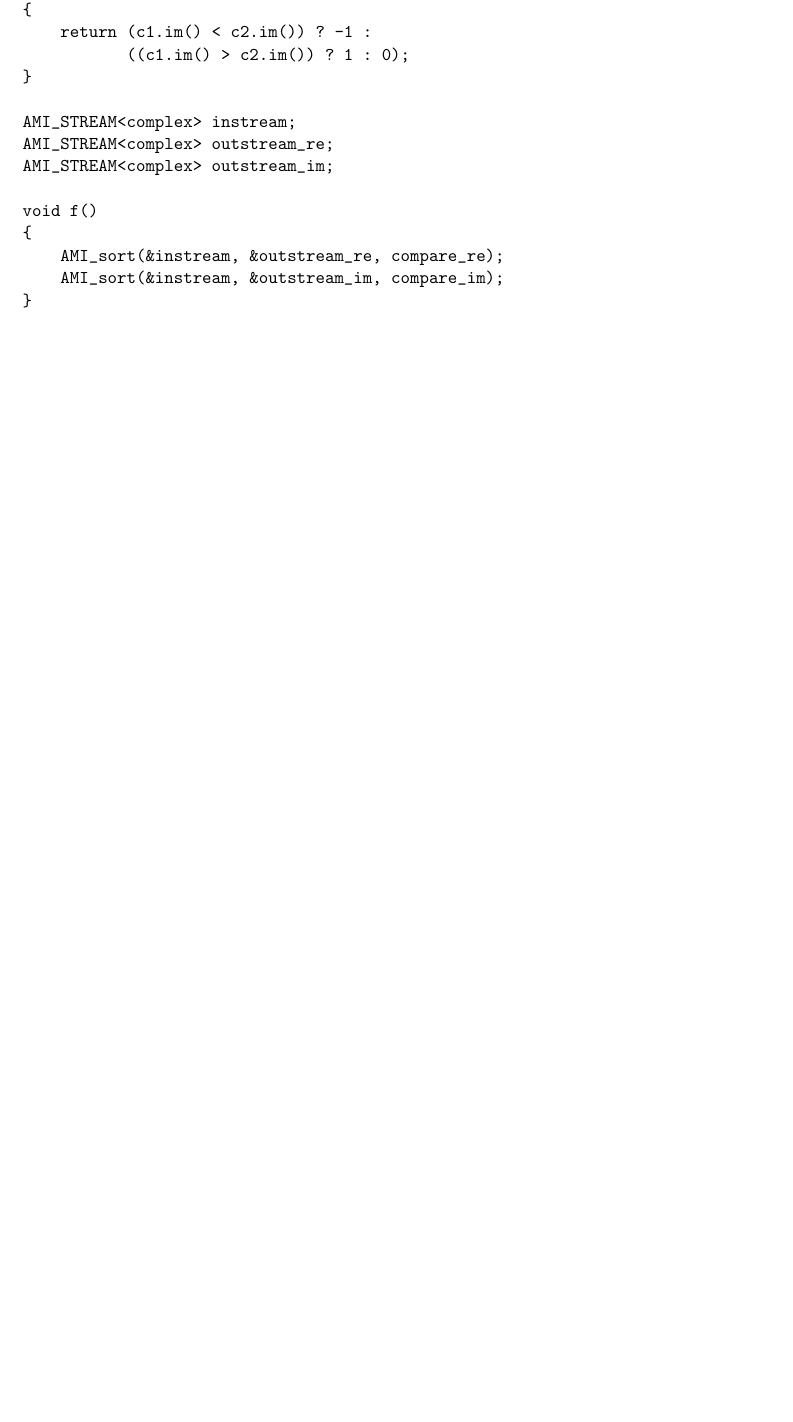
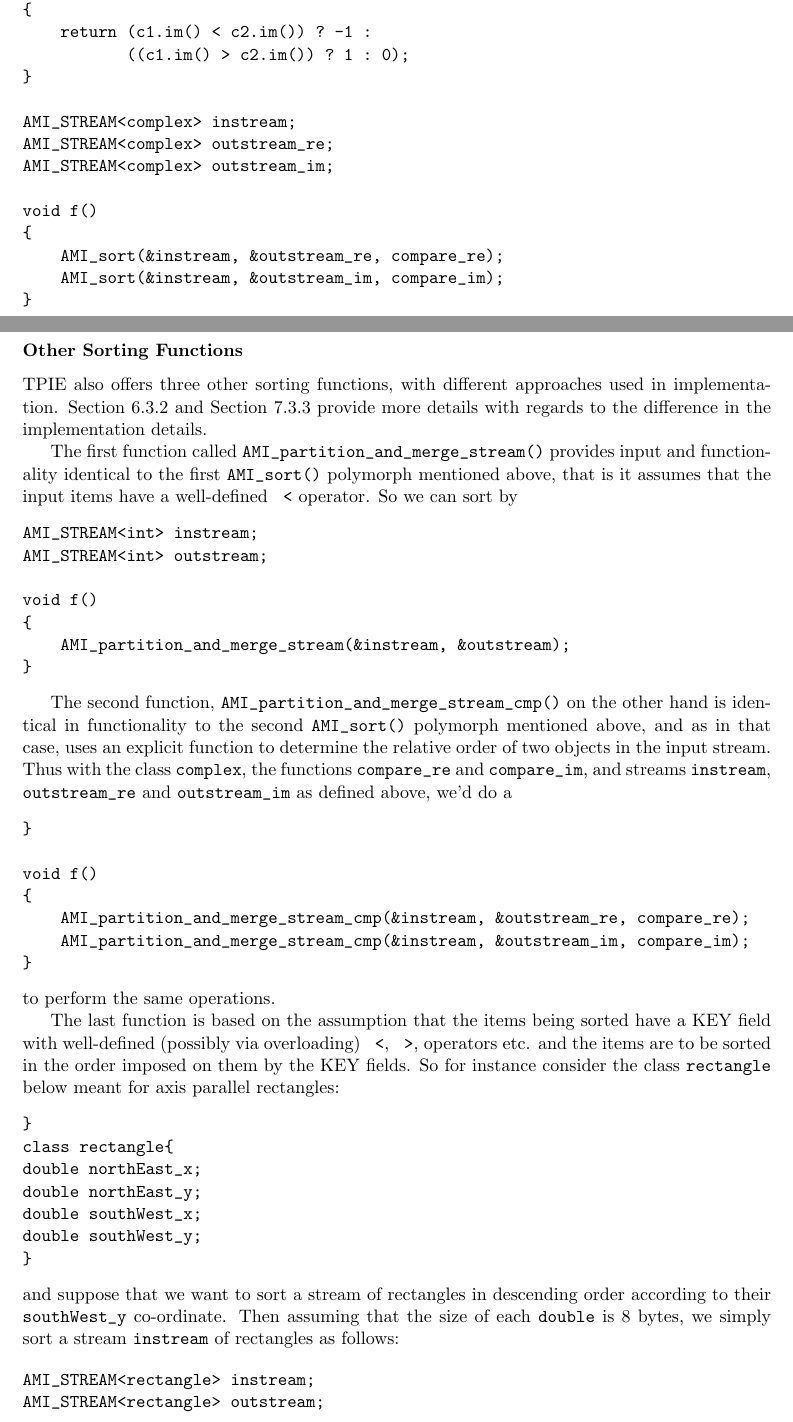
Before and after one commit to thomasmoelhave/tpie, a LaTeX book (tpie/doc/tpie.tex, which reads tpie/doc/user_manual.tex): part of page 34 of 102 before the commit and two parts of pages 34 and 35 of 104 after it, the two joined at a grey line, cut so that both start at the same text, the shorter picture padded with empty space. Compiled offline with pdfLaTeX; a LaTeX package or settings file that is missing is left out.

Commit message:
Updated section 4.8
git-svn-id: http://svn.daimi.au.dk/svn/tpie/trunk@401 669acd26-ddd2-4139-9e68-486997aa639d

```diff
--- a/tpie/doc/user_manual.tex
+++ b/tpie/doc/user_manual.tex
@@ -1190,3 +1191,67 @@ void f()
     AMI_sort(&instream, &outstream_im, compare_im);
 }
 \end{verbatim}
+
+\subsubsection{Other Sorting Functions}
+TPIE also offers three other sorting functions, with different approaches used
+in implementation. Section~\ref{sec:ref-ami-merge} and Section~\ref{sec:ref-imp-ami-sort}
+provide more details with regards to the difference in the implementation details.
+
+The first function called \verb|AMI_partition_and_merge_stream()| provides input
+and functionality identical to the first \verb|AMI_sort()| polymorph mentioned above,
+that is it assumes that the input items have a well-defined \verb| <| operator.
+So we can sort by
+\begin{verbatim}
+AMI_STREAM<int> instream;
+AMI_STREAM<int> outstream;
+
+void f()
+{
+    AMI_partition_and_merge_stream(&instream, &outstream);
+}
+\end{verbatim}
+
+The second function,  \verb|AMI_partition_and_merge_stream_cmp()|
+on the other hand is identical in functionality to the second \verb|AMI_sort()|
+polymorph mentioned above, and as in that case, uses an explicit function to
+determine the relative order of two objects in the input stream. Thus with
+the class \verb|complex|, the functions \verb|compare_re| and \verb|compare_im|,
+and streams \verb|instream|, \verb|outstream_re| and \verb|outstream_im| as
+defined above, we'd do a
+\begin{verbatim}}
+
+void f()
+{
+    AMI_partition_and_merge_stream_cmp(&instream, &outstream_re, compare_re);
+    AMI_partition_and_merge_stream_cmp(&instream, &outstream_im, compare_im);
+}
+\end{verbatim}
+to  perform the same operations.
+
+The last function is based on the assumption that the items being sorted have
+a KEY field with  well-defined (possibly via overloading) \verb| <|, \verb| >|,
+operators etc. and the items are to be sorted in the order imposed on them
+by the KEY fields. So for instance consider the class \verb|rectangle|
+below meant for axis parallel rectangles:
+\begin{verbatim}}
+class rectangle{
+double northEast_x;
+double northEast_y;
+double southWest_x;
+double southWest_y;
+}
+\end{verbatim}
+and suppose that we want to sort a stream of rectangles in descending order according
+to their \verb|southWest_y| co-ordinate. Then assuming that the size of each
+\verb|double| is 8 bytes, we simply sort a stream \verb|instream| of rectangles as
+follows:
+
+\begin{verbatim}
+AMI_STREAM<rectangle> instream;
+AMI_STREAM<rectangle> outstream;
+double dummyKey;
+void f()
+{
+    AMI_partition_and_merge_Key(&instream, &outstream, 24, dummyKey );
+}
+\end{verbatim}
```
Also changed, not shown: tpie/doc/user_manual.tex (11 more changed lines).
